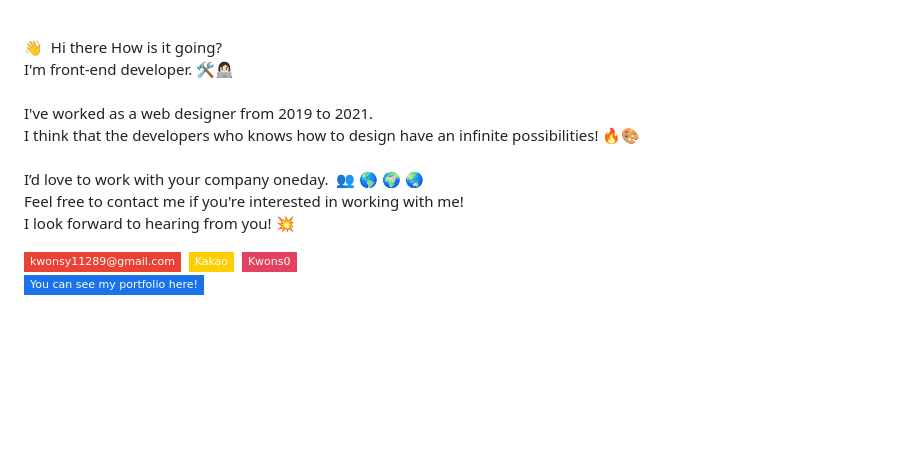
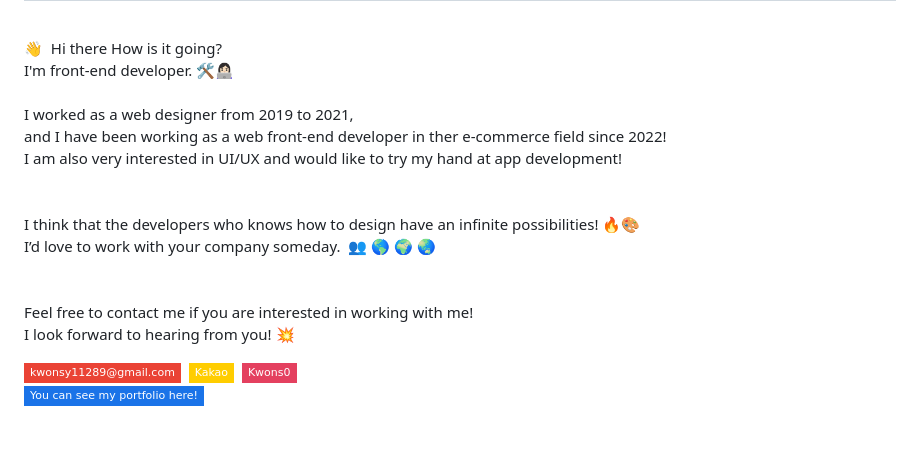
Before and after one commit to kwons0/Kwons0, a Markdown page: README.md, the part around the change. Rendered like a GitHub page; badges without logos; blank space fills up the shorter version.

```diff
--- a/README.md
+++ b/README.md
@@ -9,15 +9,19 @@
 <br/>
 
 👋&nbsp;&nbsp;Hi there How is it going?<br/>
-I'm front-end developer. 🛠👩🏻‍💻
+I'm front-end developer. 🛠👩🏻‍💻
 <br/><br/>
-I've worked as a web designer from 2019 to 2021.<br/>
-I think that the developers who knows how to design have an infinite possibilities! 🔥🎨
+I worked as a web designer from 2019 to 2021,<br/>
+and I have been working as a web front-end developer in ther e-commerce field since 2022!<br/>
+I am also very interested in UI/UX and would like to try my hand at app development!<br/>
 <br/><br/>
-I’d love to work with your company oneday.&nbsp;&nbsp;👥 🌎 🌍 🌏<br/>
-Feel free to contact me if you're interested in working with me!<br/>
-I look forward to hearing from you! 💥
+I think that the developers who knows how to design have an infinite possibilities! 🔥🎨<br/>
+I’d love to work with your company someday.  👥 🌎 🌍 🌏<br/>
+<br/><br/>
+Feel free to contact me if you are interested in working with me!<br/>
+I look forward to hearing from you! 💥
 <br/>
+
 <div>
 <a href="mailto:kwonsy11289@gmail.com" target="_blank"><img src="http://img.shields.io/badge/-kwonsy11289@gmail.com-EA4335?style=flat-square&logo=Gmail&logoColor=white"/></a>&nbsp;
 <a href="https://open.kakao.com/o/s4to6mEd" target="_blank"><img src="http://img.shields.io/badge/-Kakao-FFCD00?style=flat-square&logo=KakaoTalk&logoColor=333"/></a>&nbsp;
```
